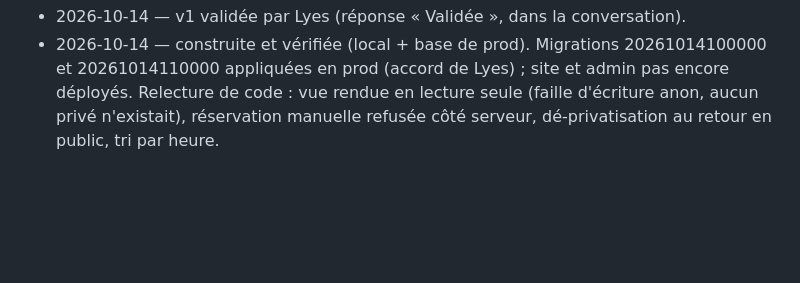
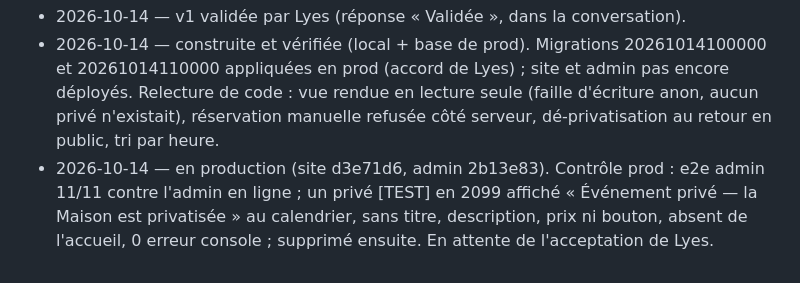
Before and after one commit to lyestriki-propulseo/maison-de-tara, a Markdown page: docs/us/US-004-evenement-prive.md, the part around the change. Drawn GitHub-style; blank space fills up the shorter version.

Commit message:
docs: US-004 en production, contrôle prod consigné
Co-Authored-By: Claude Opus 5.5 <noreply@anthropic.com>

```diff
--- a/docs/us/US-004-evenement-prive.md
+++ b/docs/us/US-004-evenement-prive.md
@@ -150,3 +150,4 @@ Non-régression : vitest 129/129, e2e admin complet 33/33 puis 8/8 après correc
 - 2026-10-14 — v1 révisée après relecture et décisions de Lyes (mention admin, libellé, réservations existantes).
 - 2026-10-14 — v1 validée par Lyes (réponse « Validée », dans la conversation).
 - 2026-10-14 — construite et vérifiée (local + base de prod). Migrations 20261014100000 et 20261014110000 appliquées en prod (accord de Lyes) ; site et admin pas encore déployés. Relecture de code : vue rendue en lecture seule (faille d'écriture anon, aucun privé n'existait), réservation manuelle refusée côté serveur, dé-privatisation au retour en public, tri par heure.
+- 2026-10-14 — en production (site d3e71d6, admin 2b13e83). Contrôle prod : e2e admin 11/11 contre l'admin en ligne ; un privé [TEST] en 2099 affiché « Événement privé — la Maison est privatisée » au calendrier, sans titre, description, prix ni bouton, absent de l'accueil, 0 erreur console ; supprimé ensuite. En attente de l'acceptation de Lyes.
```
